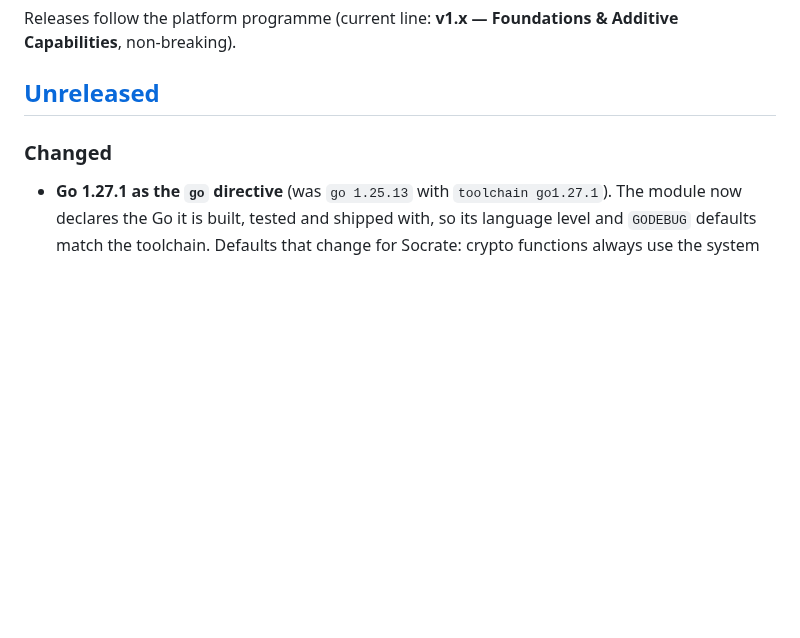
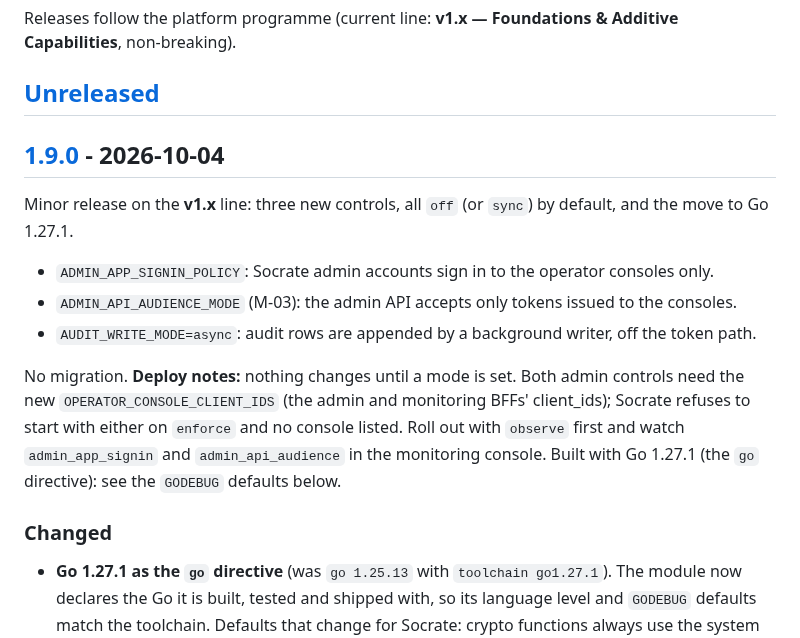
Before and after one commit to ovander/go-oauth2, a Markdown page: CHANGELOG.md, the part around one of its changes. GitHub-like rendering; blank space fills up the shorter version.

Commit message:
docs: cut CHANGELOG for v1.9.0
Co-Authored-By: Claude Opus 5.5 <noreply@anthropic.com>
Claude-Session: https://claude.ai/code/session_01GKRxaeYxyDhmt42cehLsGA

```diff
--- a/CHANGELOG.md
+++ b/CHANGELOG.md
@@ -9,6 +9,20 @@ Releases follow the platform programme (current line: **v1.x — Foundations & A
 Capabilities**, non-breaking).
 
 ## [Unreleased]
+
+## [1.9.0] - 2026-10-04
+
+Minor release on the **v1.x** line: three new controls, all `off` (or `sync`) by default, and the
+move to Go 1.27.1.
+- `ADMIN_APP_SIGNIN_POLICY`: Socrate admin accounts sign in to the operator consoles only.
+- `ADMIN_API_AUDIENCE_MODE` (M-03): the admin API accepts only tokens issued to the consoles.
+- `AUDIT_WRITE_MODE=async`: audit rows are appended by a background writer, off the token path.
+
+No migration. **Deploy notes:** nothing changes until a mode is set. Both admin controls need the
+new `OPERATOR_CONSOLE_CLIENT_IDS` (the admin and monitoring BFFs' client_ids); Socrate refuses to
+start with either on `enforce` and no console listed. Roll out with `observe` first and watch
+`admin_app_signin` and `admin_api_audience` in the monitoring console. Built with Go 1.27.1 (the
+`go` directive): see the `GODEBUG` defaults below.
 
 ### Changed
 
```
Also changed, not shown: other parts of CHANGELOG.md (+2 -1 lines), README.md (+1 -1 lines), deploy/PRE-DEPLOY-CHECKLIST.md (+2 -2 lines).
